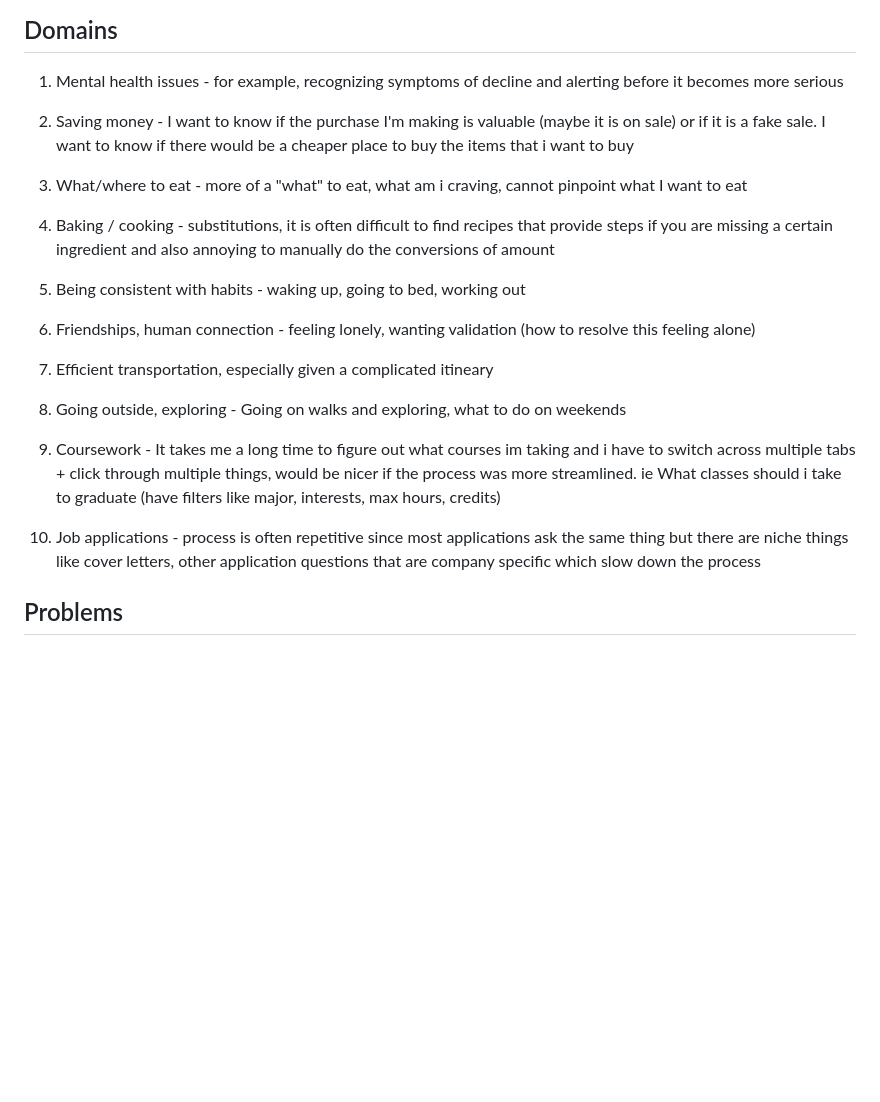
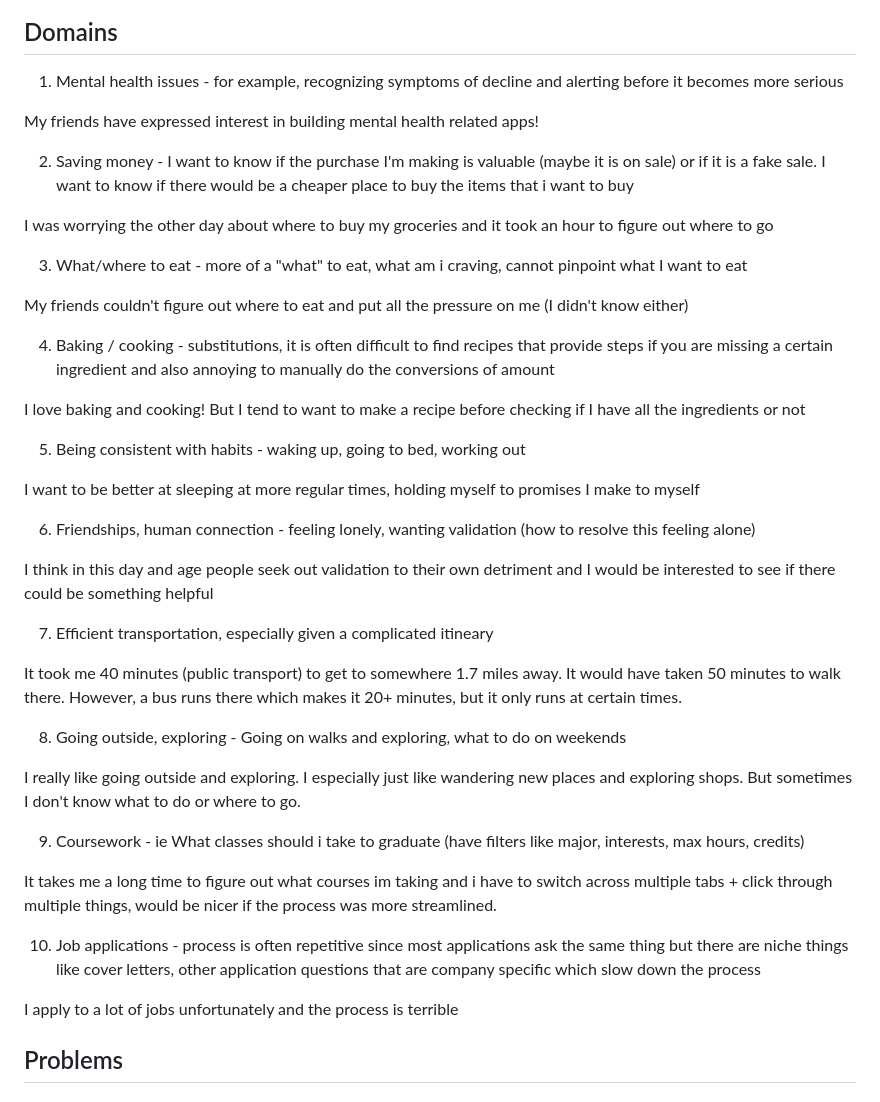
Before and after one commit to serenacao/61040-portfolio, a Markdown page: assignments/assignment1.md, the part around the change. GitHub-like rendering; blank space fills up the shorter version.

Commit message:
minor edits to meet all deliverables

```diff
--- a/assignments/assignment1.md
+++ b/assignments/assignment1.md
@@ -3,23 +3,43 @@
 ## Domains
 1. Mental health issues - for example, recognizing symptoms of decline and alerting before it becomes more serious
 
+My friends have expressed interest in building mental health related apps!
+
 2. Saving money - I want to know if the purchase I'm making is valuable (maybe it is on sale) or if it is a fake sale. I want to know if there would be a cheaper place to buy the items that i want to buy
+
+I was worrying the other day about where to buy my groceries and it took an hour to figure out where to go
 
 3. What/where to eat - more of a "what" to eat, what am i craving, cannot pinpoint what I want to eat
 
+My friends couldn't figure out where to eat and put all the pressure on me (I didn't know either)
+
 4. Baking / cooking - substitutions, it is often difficult to find recipes that provide steps if you are missing a certain ingredient and also annoying to manually do the conversions of amount
+
+I love baking and cooking! But I tend to want to make a recipe before checking if I have all the ingredients or not
 
 5. Being consistent with habits - waking up, going to bed, working out
 
+I want to be better at sleeping at more regular times, holding myself to promises I make to myself
+
 6. Friendships, human connection - feeling lonely, wanting validation (how to resolve this feeling alone)
+
+I think in this day and age people seek out validation to their own detriment and I would be interested to see if there could be something helpful
 
 7. Efficient transportation, especially given a complicated itineary
 
+It took me 40 minutes (public transport) to get to somewhere 1.7 miles away. It would have taken 50 minutes to walk there. However, a bus runs there which makes it 20+ minutes, but it only runs at certain times.
+
 8. Going outside, exploring - Going on walks and exploring, what to do on weekends
 
-9. Coursework - It takes me a long time to figure out what courses im taking and i have to switch across multiple tabs + click through multiple things, would be nicer if the process was more streamlined. ie What classes should i take to graduate (have filters like major, interests, max hours, credits)
+I really like going outside and exploring. I especially just like wandering new places and exploring shops. But sometimes I don't know what to do or where to go.
+
+9. Coursework - ie What classes should i take to graduate (have filters like major, interests, max hours, credits)
+
+ It takes me a long time to figure out what courses im taking and i have to switch across multiple tabs + click through multiple things, would be nicer if the process was more streamlined.
 
 10. Job applications - process is often repetitive since most applications ask the same thing but there are niche things like cover letters, other application questions that are company specific which slow down the process
+
+I apply to a lot of jobs unfortunately and the process is terrible
 
 ## Problems
 ### Domain 1: Job application
```
